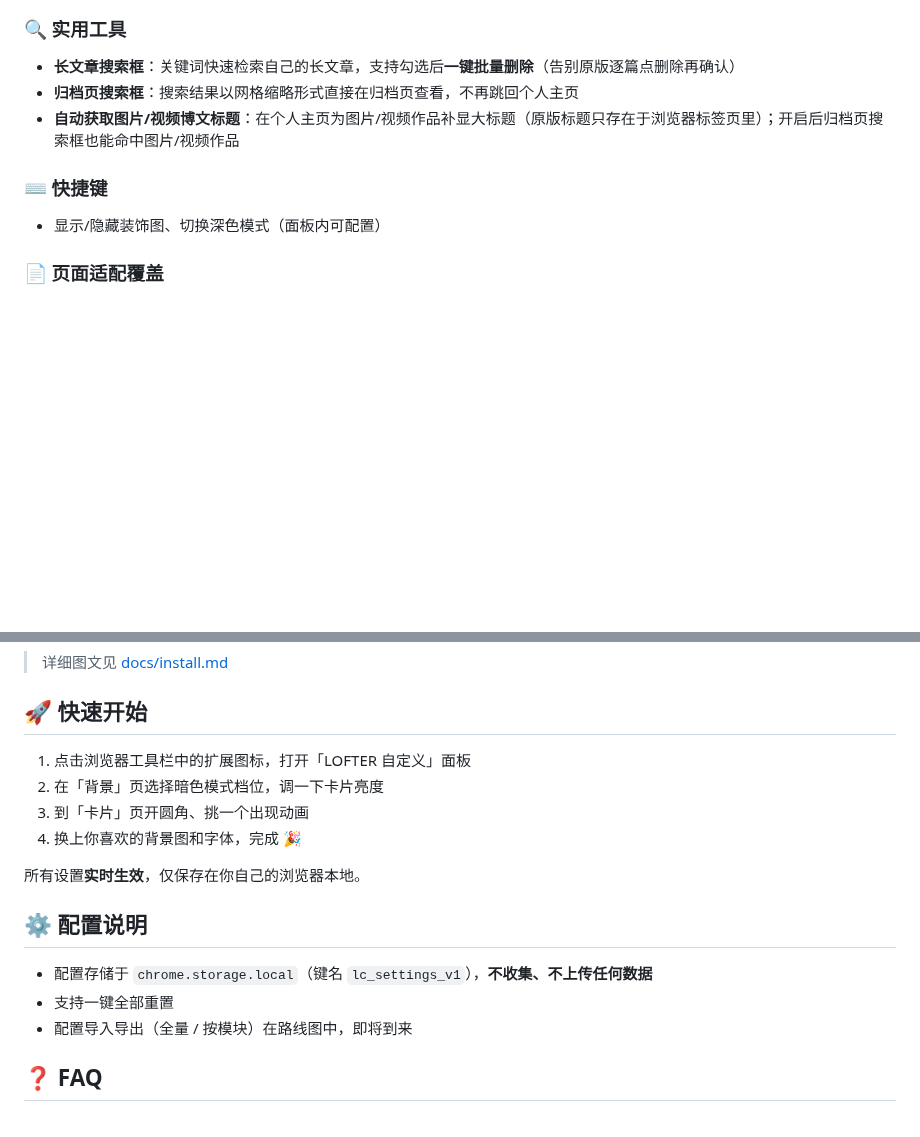
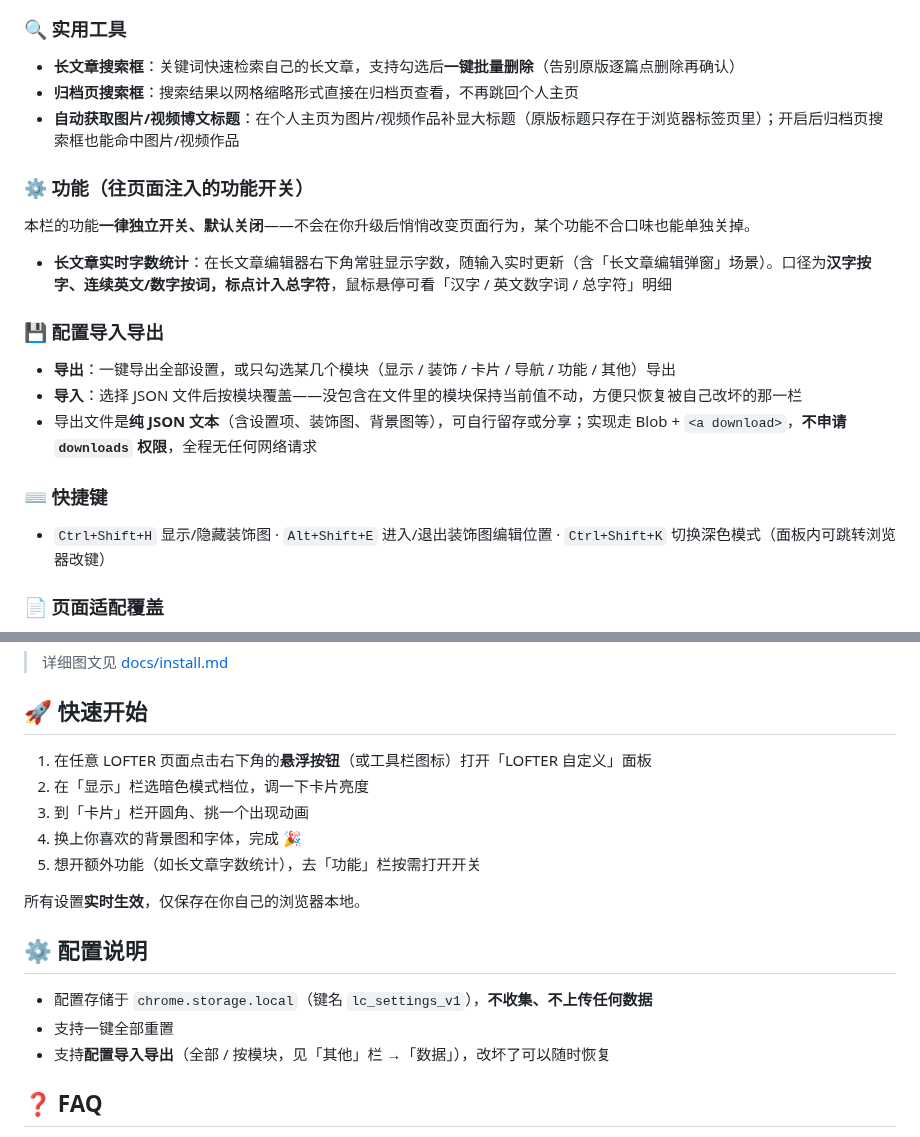
Before and after one commit to Li1vErk/Lofter-Customizer, a Markdown page: README.md, 2 parts joined by grey strips. Rendered like a GitHub page; blank space fills up the shorter version.

```diff
--- a/README.md
+++ b/README.md
@@ -58,8 +71,18 @@
 - **归档页搜索框**：搜索结果以网格缩略形式直接在归档页查看，不再跳回个人主页
 - **自动获取图片/视频博文标题**：在个人主页为图片/视频作品补显大标题（原版标题只存在于浏览器标签页里）；开启后归档页搜索框也能命中图片/视频作品
 
+### ⚙️ 功能（往页面注入的功能开关）
+本栏的功能**一律独立开关、默认关闭**——不会在你升级后悄悄改变页面行为，某个功能不合口味也能单独关掉。
+
+- **长文章实时字数统计**：在长文章编辑器右下角常驻显示字数，随输入实时更新（含「长文章编辑弹窗」场景）。口径为**汉字按字、连续英文/数字按词，标点计入总字符**，鼠标悬停可看「汉字 / 英文数字词 / 总字符」明细
+
+### 💾 配置导入导出
+- **导出**：一键导出全部设置，或只勾选某几个模块（显示 / 装饰 / 卡片 / 导航 / 功能 / 其他）导出
+- **导入**：选择 JSON 文件后按模块覆盖——没包含在文件里的模块保持当前值不动，方便只恢复被自己改坏的那一栏
+- 导出文件是**纯 JSON 文本**（含设置项、装饰图、背景图等），可自行留存或分享；实现走 Blob + `<a download>`，**不申请 `downloads` 权限**，全程无任何网络请求
+
 ### ⌨️ 快捷键
-- 显示/隐藏装饰图、切换深色模式（面板内可配置）
+- `Ctrl+Shift+H` 显示/隐藏装饰图 · `Alt+Shift+E` 进入/退出装饰图编辑位置 · `Ctrl+Shift+K` 切换深色模式（面板内可跳转浏览器改键）
 
 ### 📄 页面适配覆盖
 首页发布栏 · 草稿页 · 话题页 · 发现页（含专题页）· 我关注的人 · 查看更多页 · 创作者中心 · 连载作品管理 · 章节管理与章节编辑 · 批量管理日志页 · 标签页 · 长文章编辑弹窗 · 合集/系列 · 登录页 · 帮助与客服中心 · 政策文档页 · 各类全局弹窗……
@@ -78,10 +101,11 @@
 
 ## 🚀 快速开始
 
-1. 点击浏览器工具栏中的扩展图标，打开「LOFTER 自定义」面板
-2. 在「背景」页选择暗色模式档位，调一下卡片亮度
-3. 到「卡片」页开圆角、挑一个出现动画
+1. 在任意 LOFTER 页面点击右下角的**悬浮按钮**（或工具栏图标）打开「LOFTER 自定义」面板
+2. 在「显示」栏选暗色模式档位，调一下卡片亮度
+3. 到「卡片」栏开圆角、挑一个出现动画
 4. 换上你喜欢的背景图和字体，完成 🎉
+5. 想开额外功能（如长文章字数统计），去「功能」栏按需打开开关
 
 所有设置**实时生效**，仅保存在你自己的浏览器本地。
 
@@ -89,7 +113,7 @@
 
 - 配置存储于 `chrome.storage.local`（键名 `lc_settings_v1`），**不收集、不上传任何数据**
 - 支持一键全部重置
-- 配置导入导出（全量 / 按模块）在路线图中，即将到来
+- 支持**配置导入导出**（全部 / 按模块，见「其他」栏 →「数据」），改坏了可以随时恢复
 
 ## ❓ FAQ
 
```
Also changed, not shown: other parts of README.md (+33 -9 lines), CHANGELOG.md (+17 -1 lines), docs/architecture.md (+6 -1 lines), assets/screenshots/panel-dark.png (added), assets/screenshots/panel-light.png (added), 2 other files.
